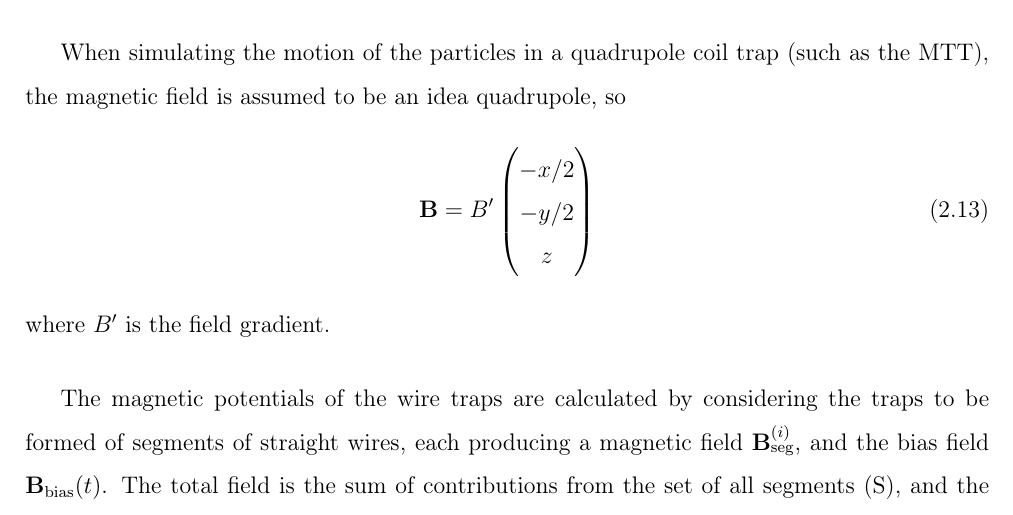
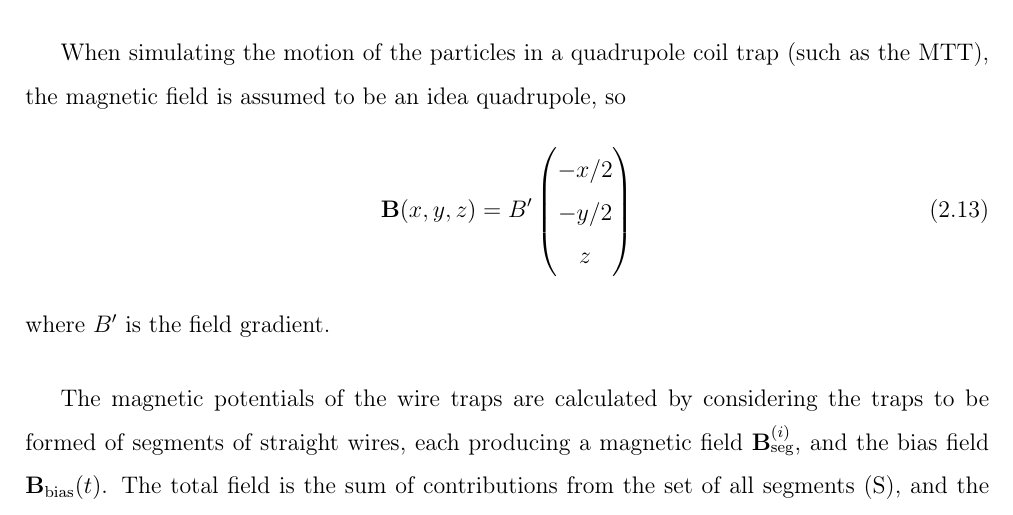
Before and after one commit to mcgarc/PhDWrite, a LaTeX thesis (main.tex, which reads chapters/design.tex): part of page 31 of 83, cut so that both start at the same text. Compiled offline with pdfLaTeX.

Commit message:
Arguments to QP function

```diff
--- a/chapters/design.tex
+++ b/chapters/design.tex
@@ -431,7 +431,7 @@ When simulating the motion of the particles in a quadrupole coil trap (such as
 the MTT), the magnetic field is assumed to be an idea quadrupole, so
 %
 \begin{equation}
-  \mathbf{B} = B'\begin{pmatrix} -x/2 \\ -y/2 \\ z \end{pmatrix}
+  \mathbf{B}(x, y, z) = B'\begin{pmatrix} -x/2 \\ -y/2 \\ z \end{pmatrix}
 \end{equation}
 where $B'$ is the field gradient.
 
```
